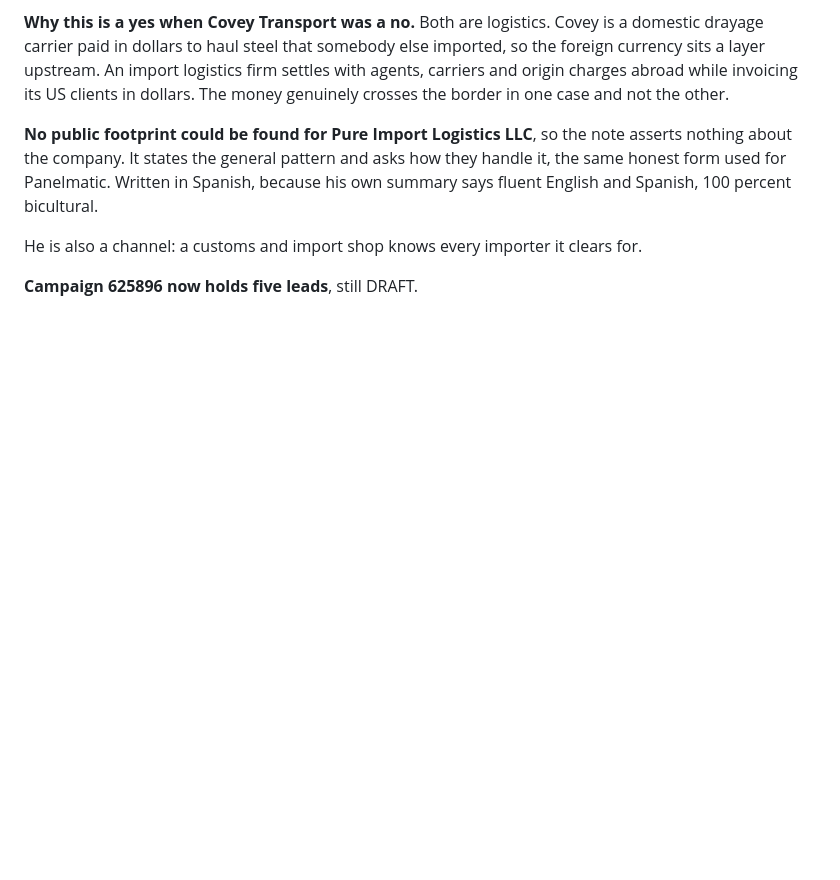
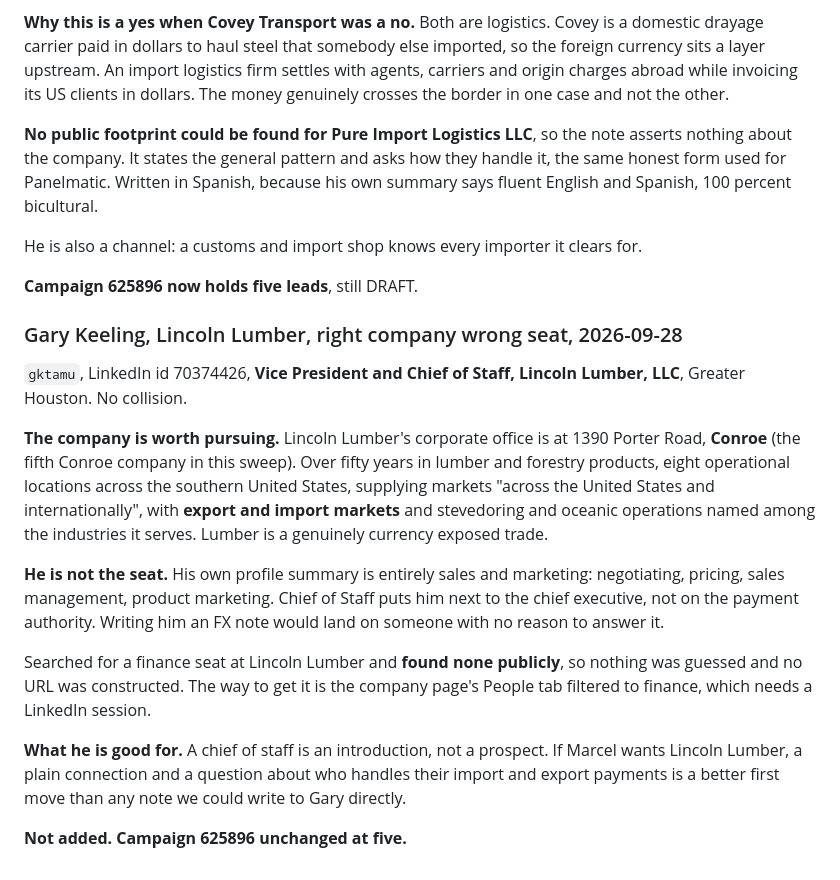
Before and after one commit to remymarcel-dot/houston-re-terminal, a Markdown page: data/fx/screen-2026-09-28-linkedin-batch-2.md, the part around the change. Rendered like a GitHub page; blank space fills up the shorter version.

Commit message:
Screen out Gary Keeling, Lincoln Lumber: right company, wrong seat
Lincoln Lumber is Conroe based, fifty years in lumber, eight southern
US locations, export and import markets named among those it serves,
so the company is a real target. Keeling is VP and Chief of Staff with
a sales and marketing career, not the payment authority. No finance
seat found publicly and none guessed. Logged as an introduction route
instead. Campaign 625896 unchanged at five.

Co-Authored-By: Claude Opus 5 <noreply@anthropic.com>
Claude-Session: https://claude.ai/code/session_01Dn8C9pZzWWp66PpymJqnU8

```diff
--- a/data/fx/screen-2026-09-28-linkedin-batch-2.md
+++ b/data/fx/screen-2026-09-28-linkedin-batch-2.md
@@ -514,3 +514,31 @@ his own summary says fluent English and Spanish, 100 percent bicultural.
 He is also a channel: a customs and import shop knows every importer it clears for.
 
 **Campaign 625896 now holds five leads**, still DRAFT.
+
+### Gary Keeling, Lincoln Lumber, right company wrong seat, 2026-09-28
+
+`gktamu`, LinkedIn id 70374426, **Vice President and Chief of Staff, Lincoln
+Lumber, LLC**, Greater Houston. No collision.
+
+**The company is worth pursuing.** Lincoln Lumber's corporate office is at 1390
+Porter Road, **Conroe** (the fifth Conroe company in this sweep). Over fifty years
+in lumber and forestry products, eight operational locations across the southern
+United States, supplying markets "across the United States and internationally",
+with **export and import markets** and stevedoring and oceanic operations named
+among the industries it serves. Lumber is a genuinely currency exposed trade.
+
+**He is not the seat.** His own profile summary is entirely sales and marketing:
+negotiating, pricing, sales management, product marketing. Chief of Staff puts him
+next to the chief executive, not on the payment authority. Writing him an FX note
+would land on someone with no reason to answer it.
+
+Searched for a finance seat at Lincoln Lumber and **found none publicly**, so
+nothing was guessed and no URL was constructed. The way to get it is the company
+page's People tab filtered to finance, which needs a LinkedIn session.
+
+**What he is good for.** A chief of staff is an introduction, not a prospect. If
+Marcel wants Lincoln Lumber, a plain connection and a question about who handles
+their import and export payments is a better first move than any note we could
+write to Gary directly.
+
+**Not added. Campaign 625896 unchanged at five.**
```
